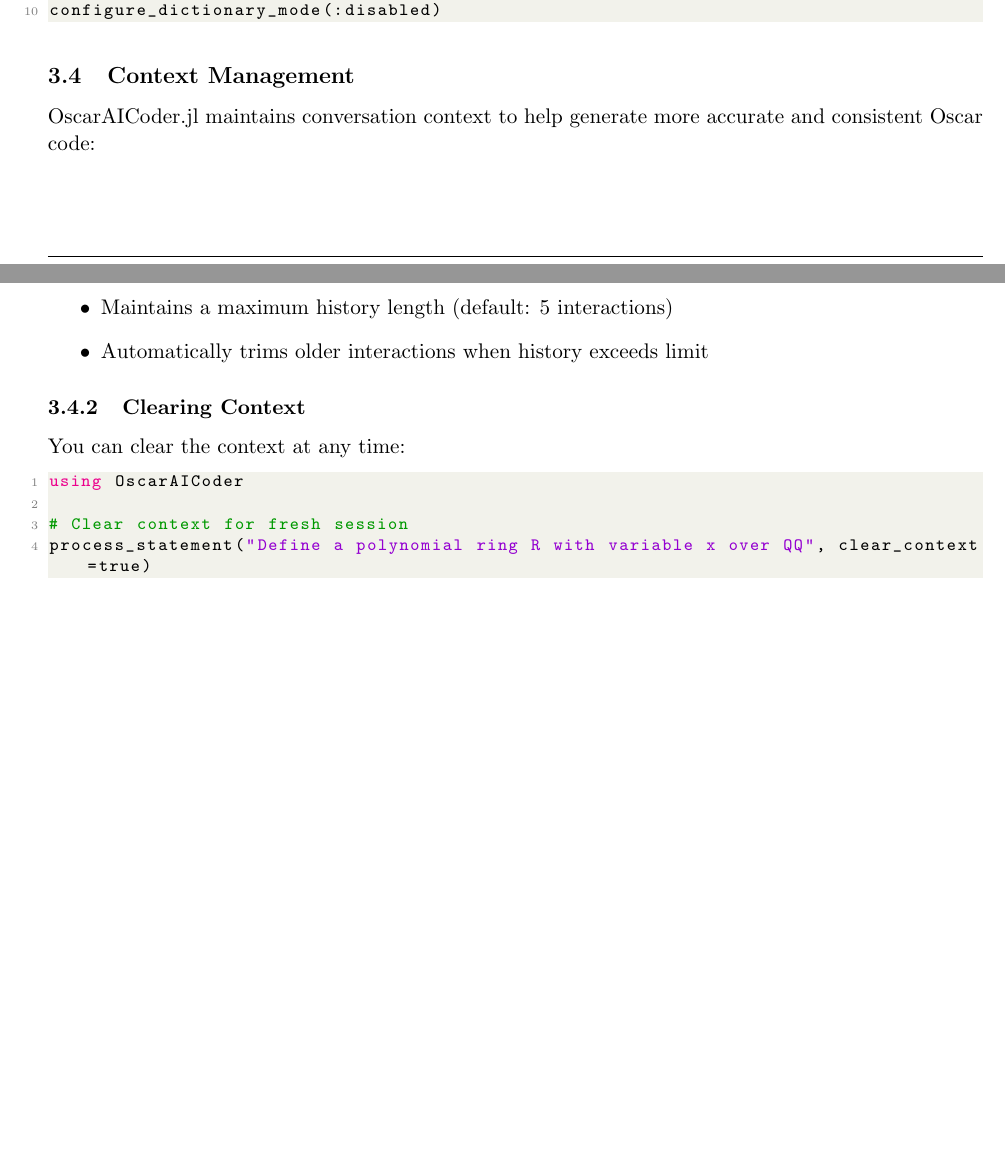
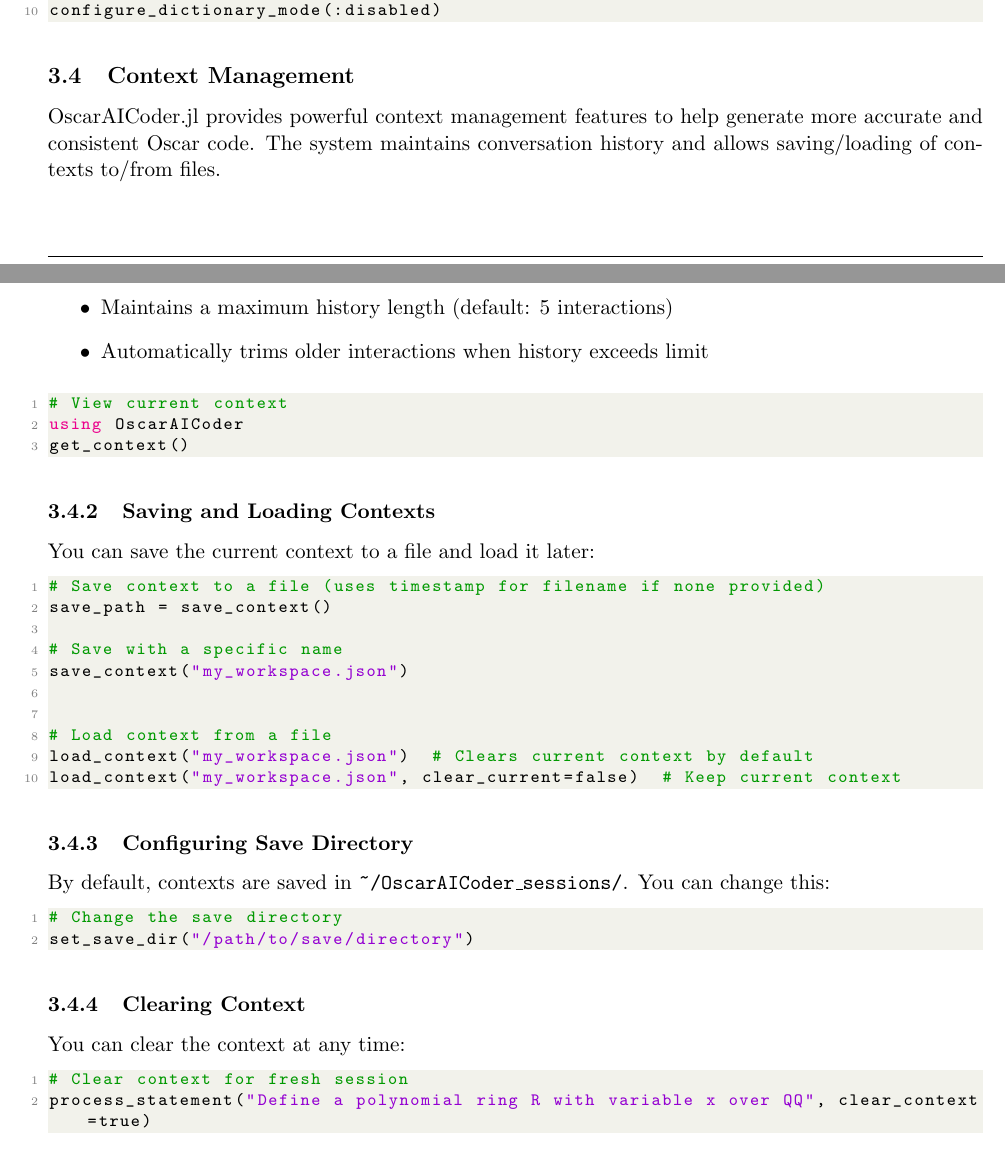
Before and after one commit to wagh/OscarAICoder.jl, a LaTeX paper (doc/manual.tex): two parts of pages 4 and 5 of 9, joined at a grey line, cut so that both start at the same text, the shorter picture padded with empty space. Compiled offline with pdfLaTeX.

Commit message:
Documentation added for context related functions

```diff
--- a/doc/manual.tex
+++ b/doc/manual.tex
@@ -242,7 +242,7 @@
 
 \subsection{Context Management}
 
-OscarAICoder.jl maintains conversation context to help generate more accurate and consistent Oscar code:
+OscarAICoder.jl provides powerful context management features to help generate more accurate and consistent Oscar code. The system maintains conversation history and allows saving/loading of contexts to/from files.
 
 \subsubsection{Context History}
 
@@ -253,13 +253,43 @@
     \item Automatically trims older interactions when history exceeds limit
 \end{itemize}
 
+\begin{lstlisting}
+# View current context
+using OscarAICoder
+get_context()
+\end{lstlisting}
+
+\subsubsection{Saving and Loading Contexts}
+
+You can save the current context to a file and load it later:
+
+\begin{lstlisting}
+# Save context to a file (uses timestamp for filename if none provided)
+save_path = save_context()
+
+# Save with a specific name
+save_context("my_workspace.json")
+
+
+# Load context from a file
+load_context("my_workspace.json")  # Clears current context by default
+load_context("my_workspace.json", clear_current=false)  # Keep current context
+\end{lstlisting}
+
+\subsubsection{Configuring Save Directory}
+
+By default, contexts are saved in \texttt{\textasciitilde/OscarAICoder\_sessions/}. You can change this:
+
+\begin{lstlisting}
+# Change the save directory
+set_save_dir("/path/to/save/directory")
+\end{lstlisting}
+
 \subsubsection{Clearing Context}
 
 You can clear the context at any time:
 
 \begin{lstlisting}
-using OscarAICoder
-
 # Clear context for fresh session
 process_statement("Define a polynomial ring R with variable x over QQ", clear_context=true)
 \end{lstlisting}
```
Also changed, not shown: README.md.
